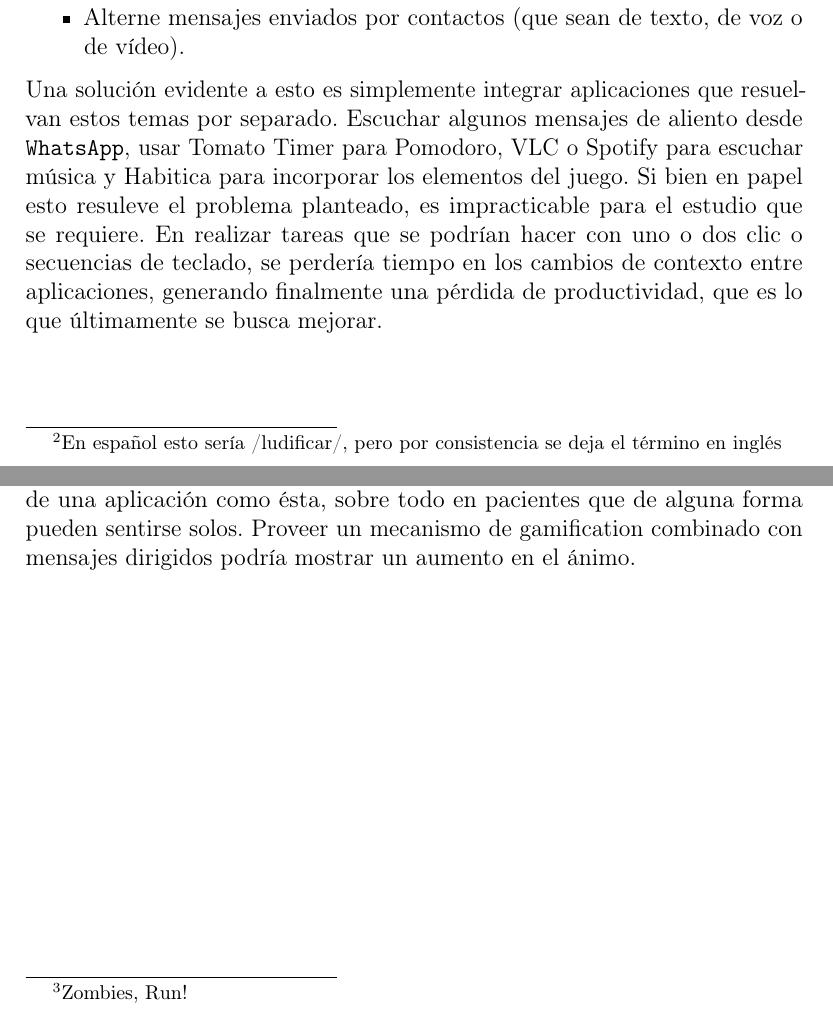
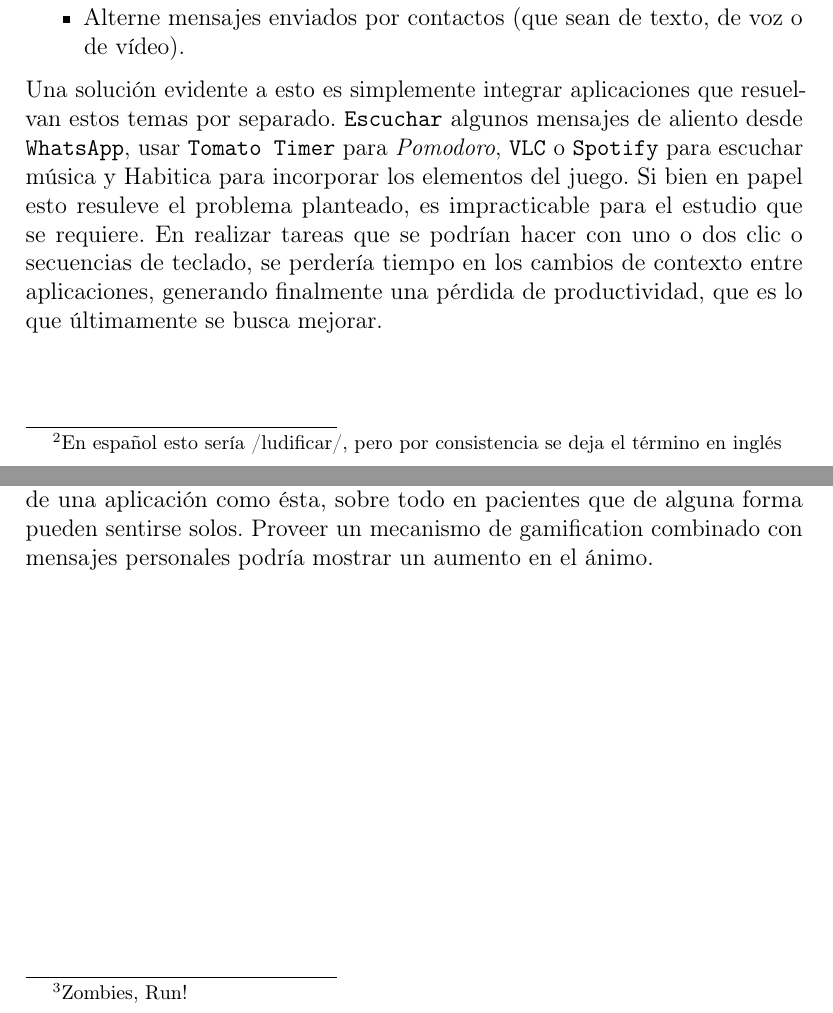
Before and after one commit to jyby/RadioJyBy, a LaTeX thesis (SubProjects/PersonalMessagesAsGamificationAnApplicationToPomodoro/EngineeringThesisProposal/propuesta.tex): two parts of pages 5 and 13 of 14, joined at a grey line, cut so that both start at the same text. Compiled offline with pdfLaTeX.

Commit message:
Correccions to second pages.

```diff
--- a/SubProjects/PersonalMessagesAsGamificationAnApplicationToPomodoro/EngineeringThesisProposal/propuesta.tex
+++ b/SubProjects/PersonalMessagesAsGamificationAnApplicationToPomodoro/EngineeringThesisProposal/propuesta.tex
@@ -156,15 +156,7 @@ Aún así, no hay ningún producto que unifique todas estas cosas:
   Alterne mensajes  enviados por contactos (que sean de texto, de voz o de vídeo).
 \end{itemize}
 
-Una solución evidente a esto es simplemente integrar aplicaciones que
-resuelvan estos temas por separado. Escuchar algunos mensajes de aliento
-desde \texttt{WhatsApp}, usar Tomato Timer para Pomodoro, VLC o Spotify para
-escuchar música y Habitica para incorporar los elementos del juego. Si
-bien en papel esto resuleve el problema planteado, es impracticable para
-el estudio que se requiere. En realizar tareas que se podrían hacer con
-uno o dos clic o secuencias de teclado, se perdería tiempo en los
-cambios de contexto entre aplicaciones, generando finalmente una pérdida
-de productividad, que es lo que últimamente se busca mejorar.
+Una solución evidente a esto es simplemente integrar aplicaciones que resuelvan estos temas por separado. \texttt{Escuchar} algunos mensajes de aliento desde \texttt{WhatsApp}, usar \texttt{Tomato Timer} para \emph{Pomodoro}, \texttt{VLC} o \texttt{Spotify} para escuchar música y Habitica para incorporar los elementos del juego. Si bien en papel esto resuleve el problema planteado, es impracticable para el estudio que se requiere. En realizar tareas que se podrían hacer con uno o dos clic o secuencias de teclado, se perdería tiempo en los cambios de contexto entre aplicaciones, generando finalmente una pérdida de productividad, que es lo que últimamente se busca mejorar.
 
 \newpage
 \hypertarget{objetivos-del-proyecto}{%
@@ -418,7 +410,7 @@ mejorar su rendimiento.
 Las personas en situación hospitalaria también pueden ser objeto de
 estudio de una aplicación como ésta, sobre todo en pacientes que de
 alguna forma pueden sentirse solos. Proveer un mecanismo de
-gamification combinado con mensajes dirigidos podría mostrar un
+gamification combinado con mensajes personales podría mostrar un
 aumento en el ánimo.
 
 \newpage
```
Also changed, not shown: SubProjects/PersonalMessagesAsGamificationAnApplicationToPomodoro/EngineeringThesisProposal/propuesta.pdf, SubProjects/PersonalMessagesAsGamificationAnApplicationToPomodoro/EngineeringThesisProposal/propuesta.tex (6 more changed lines).
